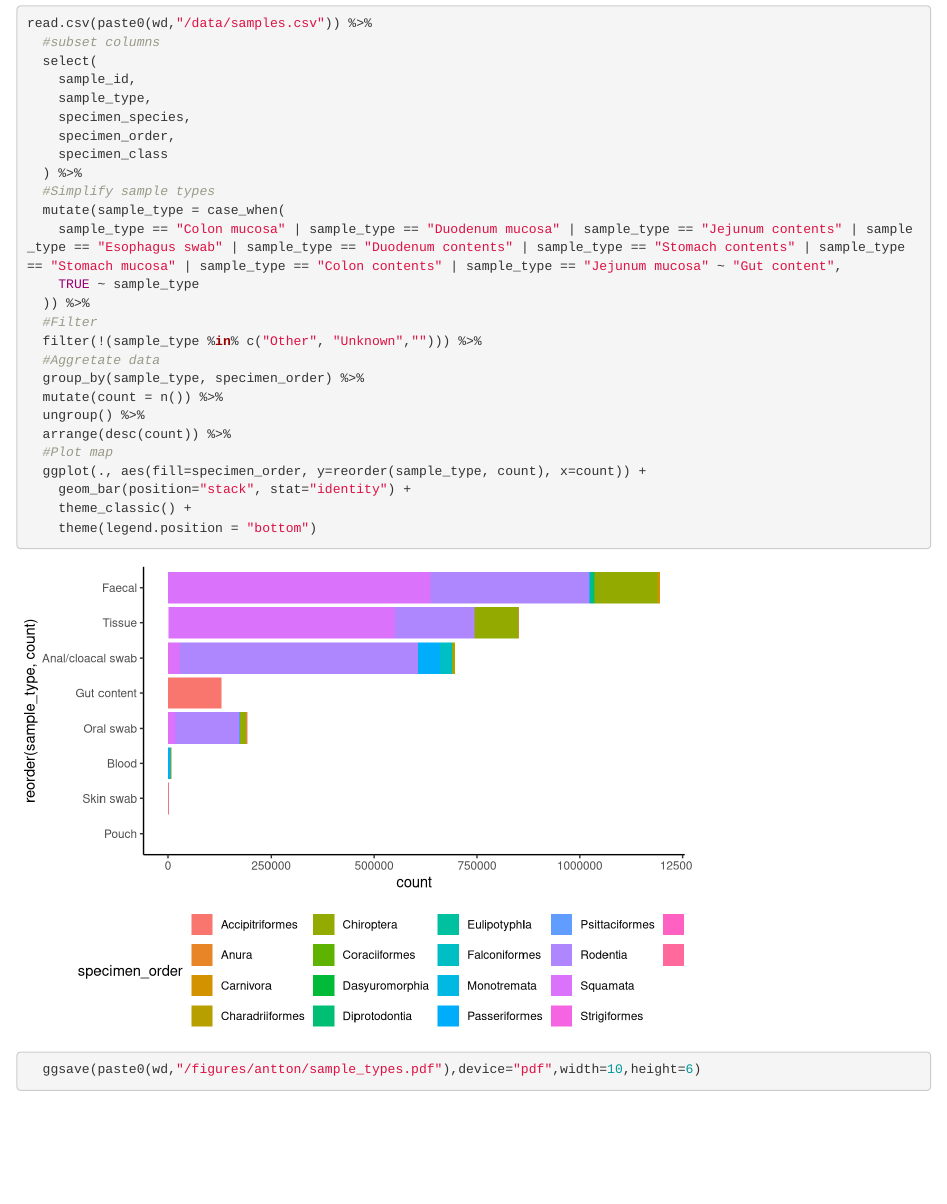
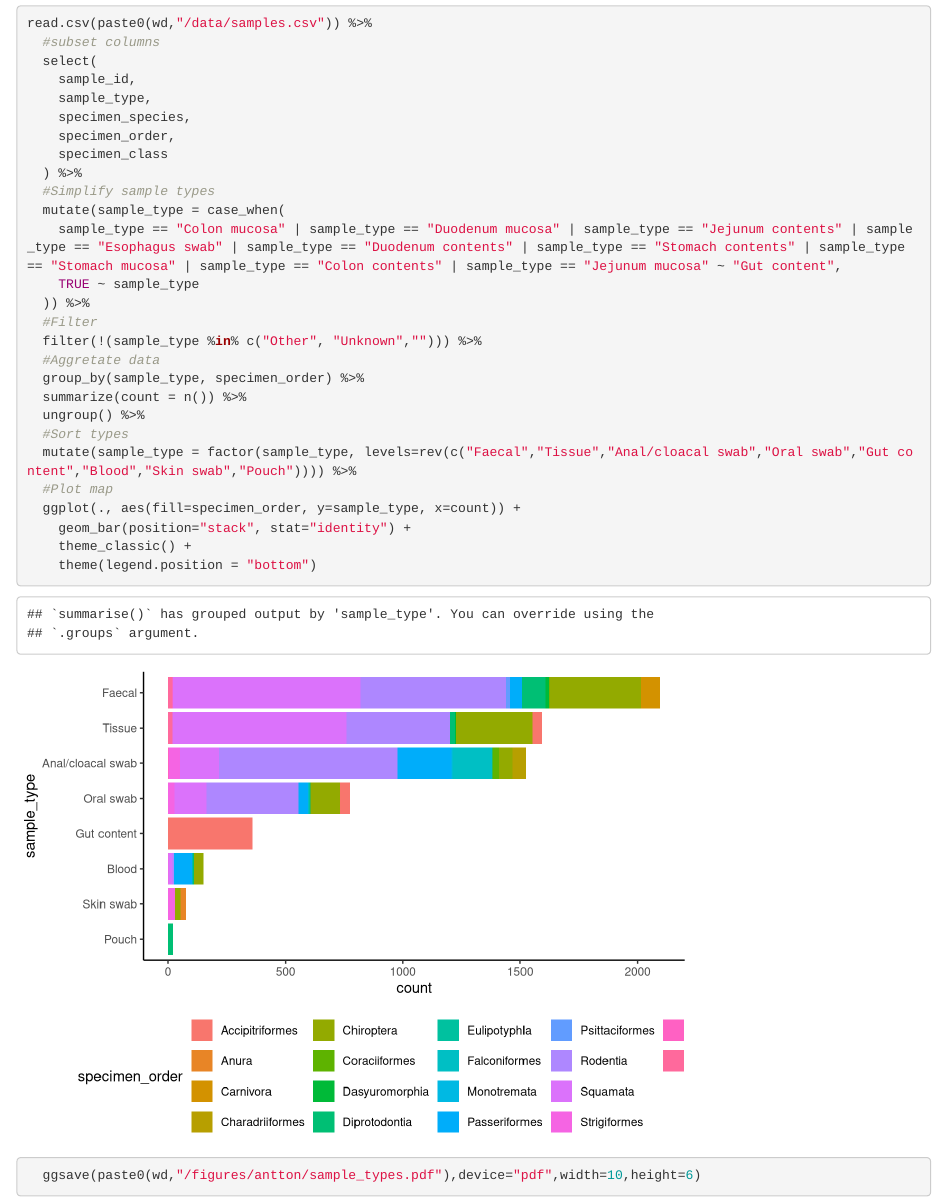
Before and after one commit to earthhologenome/EHI_technical_considerations, an R Markdown document (code/antton.Rmd): the page in a window 1100 px wide, from 1680 px down. Rendered offline with R 4.5, knitr and Pandoc, with nearby package versions; code that draws random numbers runs with fixed seeds of ours.

Commit message:
Sorted barplot

```diff
--- a/code/antton.Rmd
+++ b/code/antton.Rmd
@@ -68,11 +68,12 @@ read.csv(paste0(wd,"/data/samples.csv")) %>%
   filter(!(sample_type %in% c("Other", "Unknown",""))) %>%
   #Aggretate data
   group_by(sample_type, specimen_order) %>%
-  mutate(count = n()) %>%
+  summarize(count = n()) %>%
   ungroup() %>%
-  arrange(desc(count)) %>%
+  #Sort types
+  mutate(sample_type = factor(sample_type, levels=rev(c("Faecal","Tissue","Anal/cloacal swab","Oral swab","Gut content","Blood","Skin swab","Pouch")))) %>%
   #Plot map
-  ggplot(., aes(fill=specimen_order, y=reorder(sample_type, count), x=count)) +
+  ggplot(., aes(fill=specimen_order, y=sample_type, x=count)) +
     geom_bar(position="stack", stat="identity") +
     theme_classic() +
     theme(legend.position = "bottom")
```
Also changed, not shown: figures/antton/sample_types.pdf.
